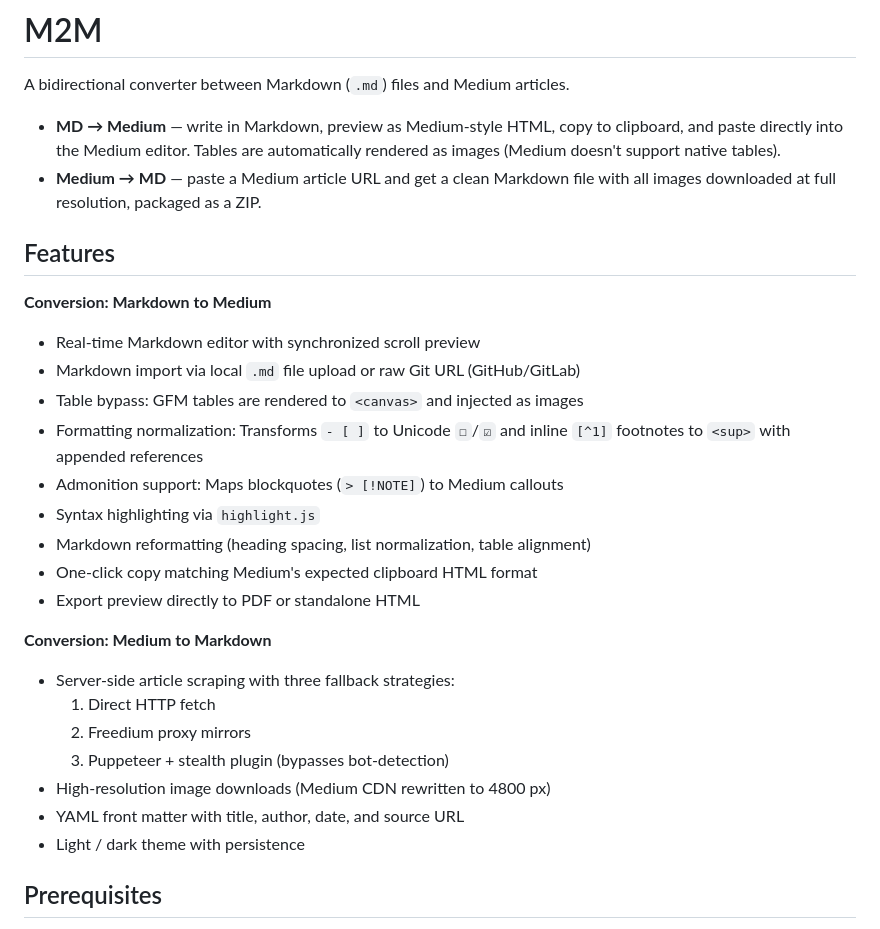
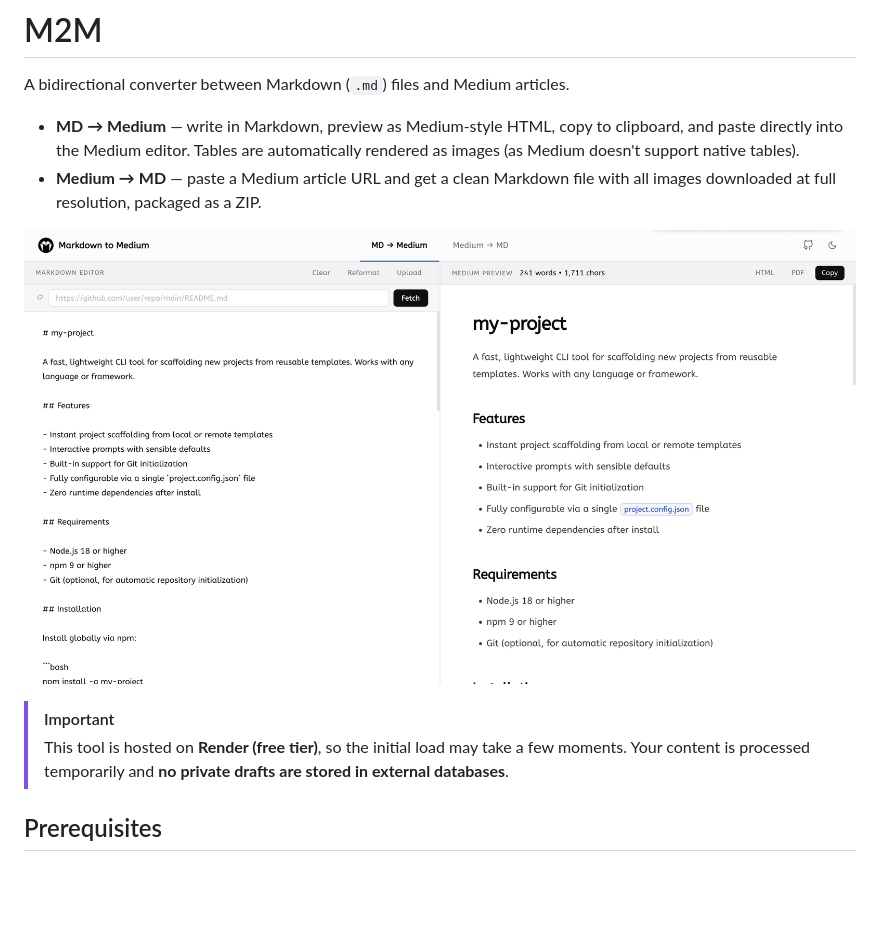
Before and after one commit to ngkore/m2m, a Markdown page: README.md, the part around one of its changes. Rendered like a GitHub page; pictures changed too: images/tool-preview.png (added); blank space fills up the shorter version.

```diff
--- a/README.md
+++ b/README.md
@@ -2,32 +2,13 @@
 
 A bidirectional converter between Markdown (`.md`) files and Medium articles.
 
-- **MD → Medium** — write in Markdown, preview as Medium-style HTML, copy to clipboard, and paste directly into the Medium editor. Tables are automatically rendered as images (Medium doesn't support native tables).
+- **MD → Medium** — write in Markdown, preview as Medium-style HTML, copy to clipboard, and paste directly into the Medium editor. Tables are automatically rendered as images (as Medium doesn't support native tables).
 - **Medium → MD** — paste a Medium article URL and get a clean Markdown file with all images downloaded at full resolution, packaged as a ZIP.
 
-## Features
+![tool-preview](./images/tool-preview.png)
 
-**Conversion: Markdown to Medium**
-
-- Real-time Markdown editor with synchronized scroll preview
-- Markdown import via local `.md` file upload or raw Git URL (GitHub/GitLab)
-- Table bypass: GFM tables are rendered to `<canvas>` and injected as images
-- Formatting normalization: Transforms `- [ ]` to Unicode `☐`/`☑` and inline `[^1]` footnotes to `<sup>` with appended references
-- Admonition support: Maps blockquotes (`> [!NOTE]`) to Medium callouts
-- Syntax highlighting via `highlight.js`
-- Markdown reformatting (heading spacing, list normalization, table alignment)
-- One-click copy matching Medium's expected clipboard HTML format
-- Export preview directly to PDF or standalone HTML
-
-**Conversion: Medium to Markdown**
-
-- Server-side article scraping with three fallback strategies:
-  1. Direct HTTP fetch
-  2. Freedium proxy mirrors
-  3. Puppeteer + stealth plugin (bypasses bot-detection)
-- High-resolution image downloads (Medium CDN rewritten to 4800 px)
-- YAML front matter with title, author, date, and source URL
-- Light / dark theme with persistence
+> [!IMPORTANT]
+> This tool is hosted on **Render (free tier)**, so the initial load may take a few moments. Your content is processed temporarily and **no private drafts are stored in external databases**.
 
 ## Prerequisites
 
```
Also changed, not shown: other parts of README.md (+23 -7 lines), 9 other files.
